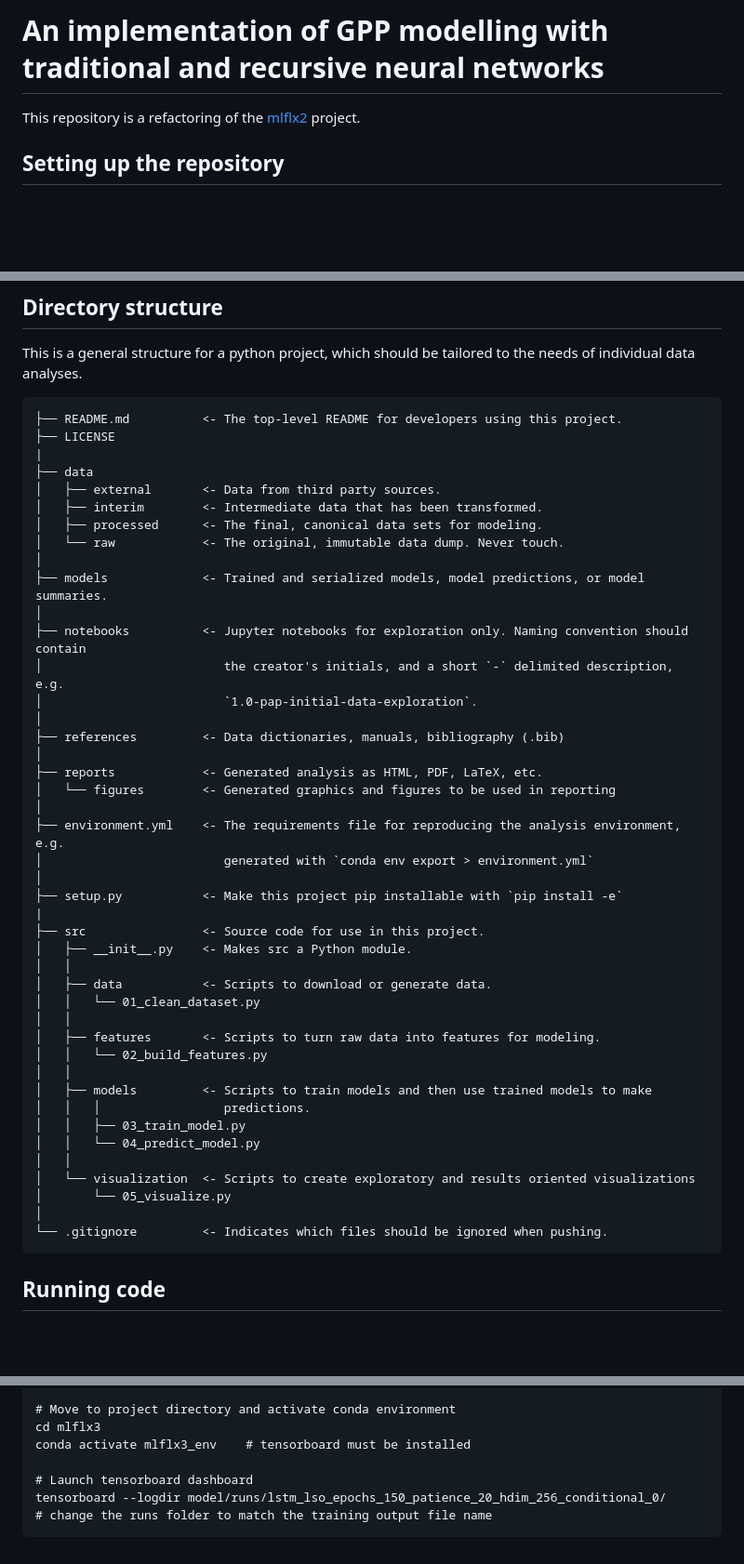
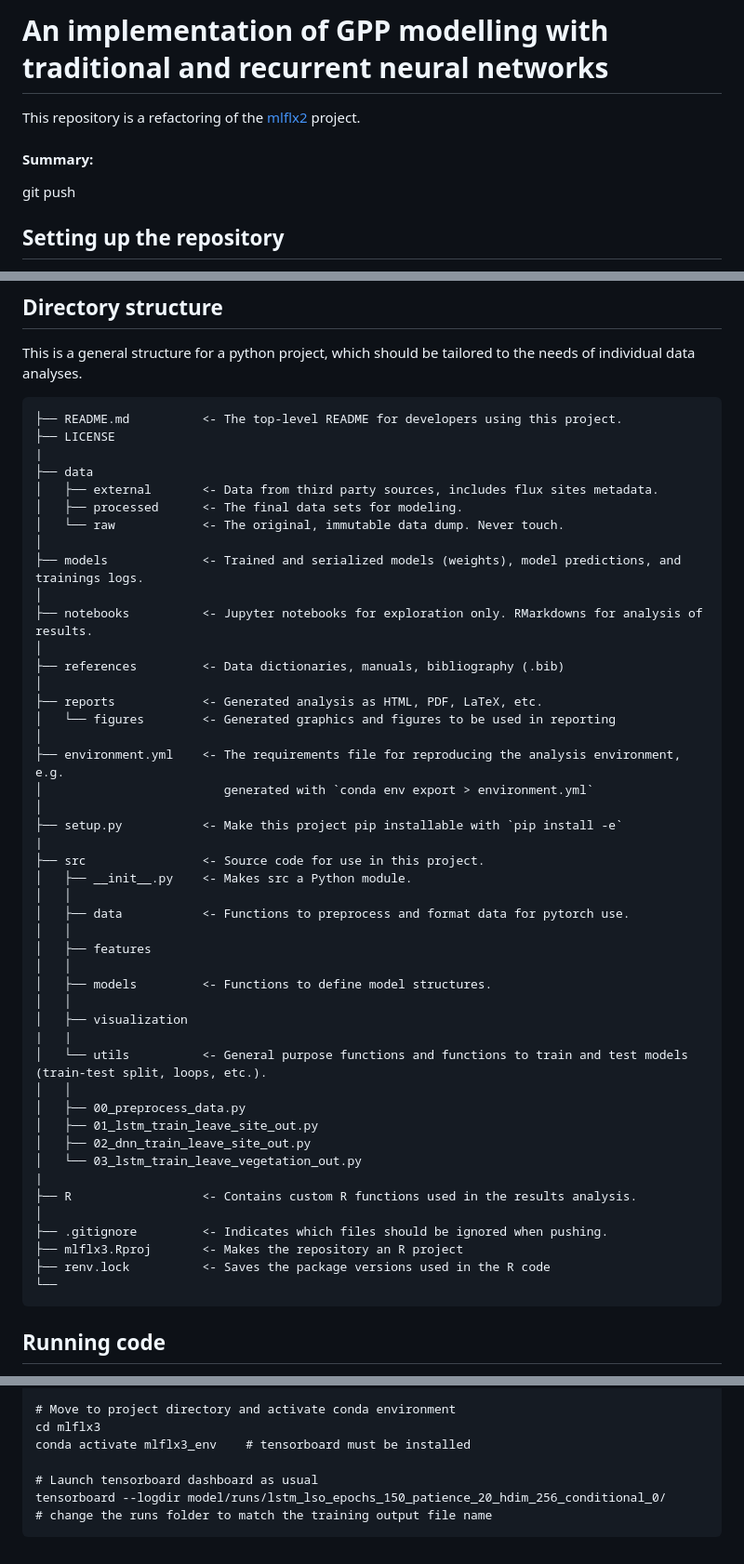
Before and after one commit to pepaaran/mlflx3, a Markdown page: README.md, 3 parts joined by grey strips. Shown: that part at 93% size. Drawn GitHub-style; blank space fills up the shorter version.

Commit message:
udpate folder structure and other details

````diff
--- a/README.md
+++ b/README.md
@@ -1,6 +1,10 @@
-# An implementation of GPP modelling with traditional and recursive neural networks
+# An implementation of GPP modelling with traditional and recurrent neural networks
 
 This repository is a refactoring of the [mlflx2](https://github.com/geco-bern/mlflx2) project.
+
+#### Summary:
+
+git push
 
 ## Setting up the repository
 
@@ -44,16 +48,13 @@ individual data analyses.
 ├── LICENSE
 |
 ├── data
-│   ├── external       <- Data from third party sources.
-│   ├── interim        <- Intermediate data that has been transformed.
-│   ├── processed      <- The final, canonical data sets for modeling.
+│   ├── external       <- Data from third party sources, includes flux sites metadata.
+│   ├── processed      <- The final data sets for modeling.
 │   └── raw            <- The original, immutable data dump. Never touch.
 │
-├── models             <- Trained and serialized models, model predictions, or model summaries.
+├── models             <- Trained and serialized models (weights), model predictions, and trainings logs.
 │
-├── notebooks          <- Jupyter notebooks for exploration only. Naming convention should contain
-│                         the creator's initials, and a short `-` delimited description, e.g.
-│                         `1.0-pap-initial-data-exploration`.
+├── notebooks          <- Jupyter notebooks for exploration only. RMarkdowns for analysis of results.
 │
 ├── references         <- Data dictionaries, manuals, bibliography (.bib)
 │
@@ -68,21 +69,27 @@ individual data analyses.
 ├── src                <- Source code for use in this project.
 │   ├── __init__.py    <- Makes src a Python module.
 │   │
-│   ├── data           <- Scripts to download or generate data.
-│   │   └── 01_clean_dataset.py
+│   ├── data           <- Functions to preprocess and format data for pytorch use.
 │   │
-│   ├── features       <- Scripts to turn raw data into features for modeling.
-│   │   └── 02_build_features.py
+│   ├── features
 │   │
-│   ├── models         <- Scripts to train models and then use trained models to make
-│   │   │                 predictions.
-│   │   ├── 03_train_model.py
-│   │   └── 04_predict_model.py
+│   ├── models         <- Functions to define model structures.
 │   │
-│   └── visualization  <- Scripts to create exploratory and results oriented visualizations
-│       └── 05_visualize.py
+│   ├── visualization
+|   |
+│   └── utils          <- General purpose functions and functions to train and test models (train-test split, loops, etc.).
+│   │
+│   ├── 00_preprocess_data.py
+│   ├── 01_lstm_train_leave_site_out.py
+│   ├── 02_dnn_train_leave_site_out.py
+│   └── 03_lstm_train_leave_vegetation_out.py
+|
+├── R                  <- Contains custom R functions used in the results analysis.
 │
-└── .gitignore         <- Indicates which files should be ignored when pushing.
+├── .gitignore         <- Indicates which files should be ignored when pushing.
+├── mlflx3.Rproj       <- Makes the repository an R project
+├── renv.lock          <- Saves the package versions used in the R code
+└──
 ```
 
 ## Running code
@@ -152,7 +159,7 @@ ssh -L 16006:127.0.0.1:6006 username@ip_address  # for workstation2
 cd mlflx3
 conda activate mlflx3_env    # tensorboard must be installed
 
-# Launch tensorboard dashboard
+# Launch tensorboard dashboard as usual
 tensorboard --logdir model/runs/lstm_lso_epochs_150_patience_20_hdim_256_conditional_0/
 # change the runs folder to match the training output file name
 ```
````
